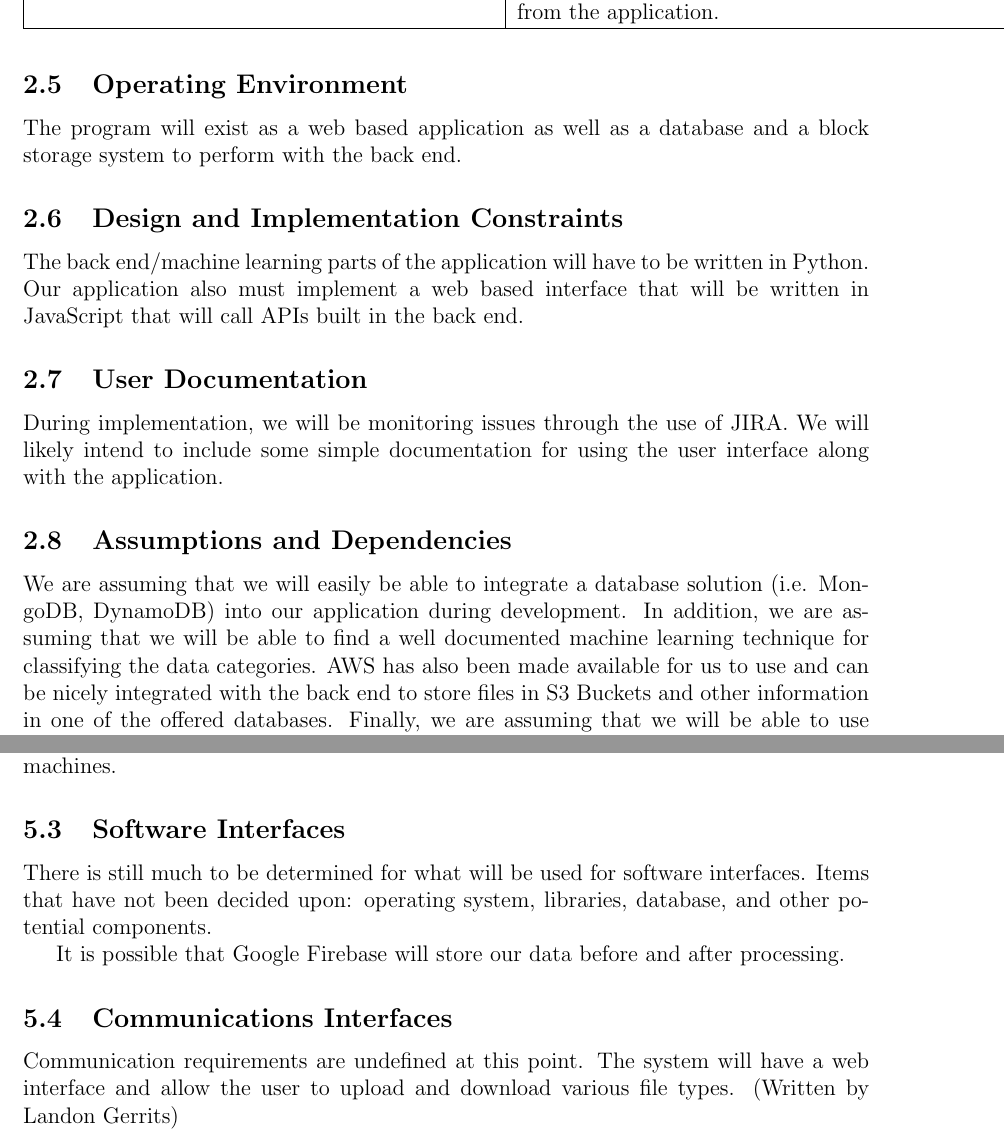
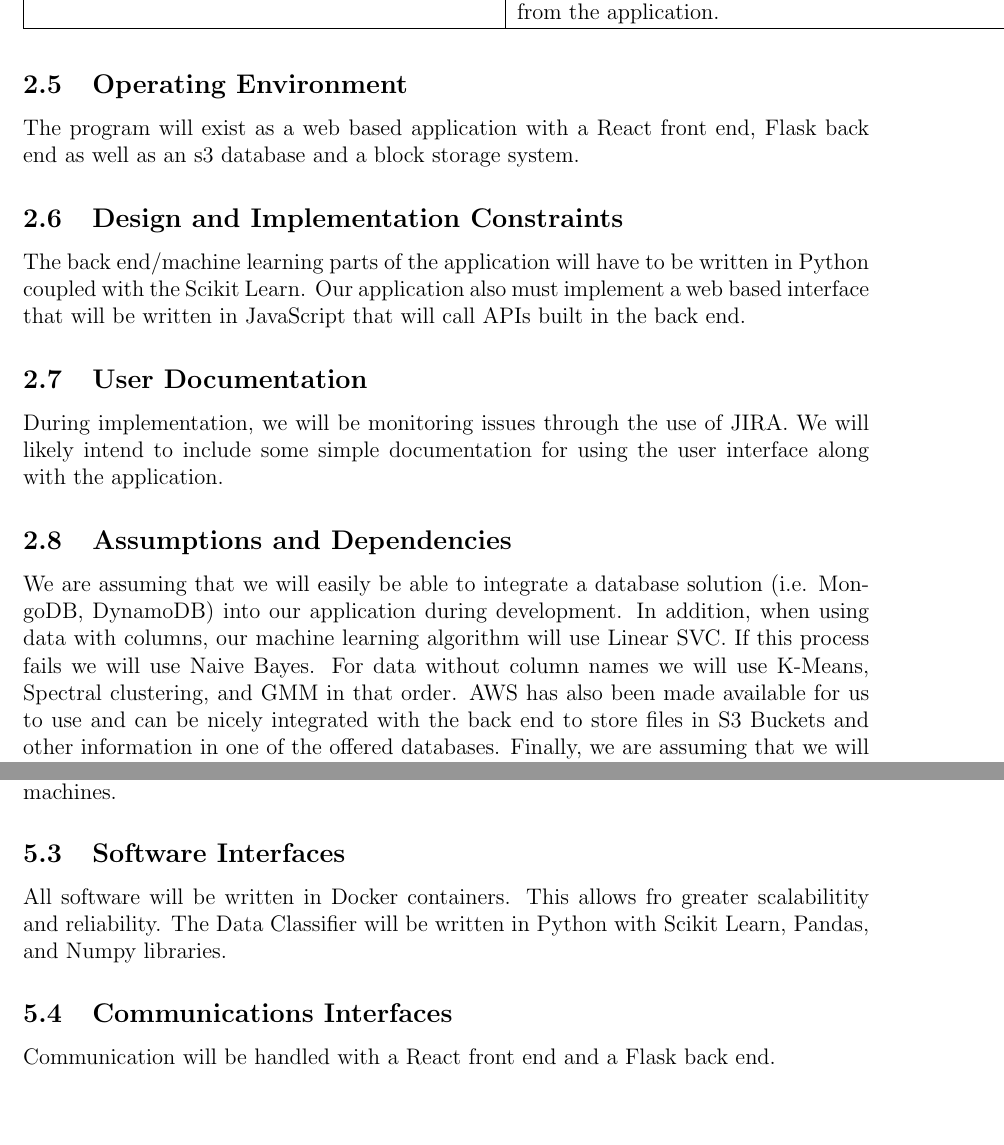
Before and after one commit to JakeVz/CSC402_SRS, a LaTeX document (SRS.tex): two parts of pages 11 and 25 of 27, joined at a grey line, cut so that both start at the same text. Compiled offline with pdfLaTeX.

Commit message:
Various fixes. Still working. -GM

```diff
--- a/SRS.tex
+++ b/SRS.tex
@@ -252,13 +254,13 @@ Data Scientist without programming knowledge&A Data Scientist that will require\
 \hline
 \end{longtable}
 \subsection{Operating Environment}
-The program will exist as a web based application as well as a database and a block storage system to perform with the \gls{back end}.
+The program will exist as a web based application with a React \gls{front end}, Flask \gls{back end} as well as an s3 database and a block storage system.
 \subsection{Design and Implementation Constraints}
-The \gls{back end}/machine learning parts of the application will have to be written in Python. Our application also must implement a web based interface that will be written in JavaScript that will call APIs built in the \gls{back end}.
+The \gls{back end}/machine learning parts of the application will have to be written in Python coupled with the Scikit Learn. Our application also must implement a web based interface that will be written in JavaScript that will call APIs built in the \gls{back end}.
 \subsection{User Documentation}
 During implementation, we will be monitoring issues through the use of JIRA. We will likely intend to include some simple documentation for using the user interface along with the application.
 \subsection{Assumptions and Dependencies}
-We are assuming that we will easily be able to integrate a database solution (i.e. MongoDB, DynamoDB) into our application during development. In addition, we are assuming that we will be able to find a well documented machine learning technique for classifying the data categories. \gls{AWS} has also been made available for us to use and can be nicely integrated with the \gls{back end} to store files in \gls{S3} Buckets and other information in one of the offered databases. Finally, we are assuming that we will be able to use something like Google Firebase for our web app development.
+We are assuming that we will easily be able to integrate a database solution (i.e. MongoDB, DynamoDB) into our application during development. In addition, when using data with columns, our machine learning algorithm will use Linear SVC. If this process fails we will use Naive Bayes. For data without column names we will use K-Means, Spectral clustering, and GMM in that order. \gls{AWS} has also been made available for us to use and can be nicely integrated with the \gls{back end} to store files in \gls{S3} Buckets and other information in one of the offered databases. Finally, we are assuming that we will be able to use something like Google Firebase for our web app development.
 
 
 \section{Use Cases}
@@ -845,11 +847,10 @@ The following screen will display the data set with it's classifications. The us
 \subsection{Hardware Interfaces}
 For the prototype the system will run off a user's local machine. The computer must have at least 8gb of ram to run efficiently. In the future the program will be hosted on a website and all of the computation processing will be done on Mark Logic's server machines.
 \subsection{Software Interfaces}
-There is still much to be determined for what will be used for software interfaces. Items that have not been decided upon: operating system, libraries, database, and other potential components.
+All software will be written in Docker containers. This allows fro greater scalabilitity and reliability. The Data Classifier will be written in Python with Scikit Learn, Pandas, and Numpy libraries.
 
-It is possible that Google \gls{Firebase} will store our data before and after processing.
 \subsection{Communications Interfaces}
-Communication requirements are undefined at this point. The system will have a web interface and allow the user to upload and download various file types. (Written by Landon Gerrits)
+Communication will be handled with a React \gls{front end} and a Flask \gls{back end}.
 
 \section{Other Nonfunctional Requirements}
 \subsection{Performance Requirements}
```
Also changed, not shown: SRS.tex (10 more changed lines).
